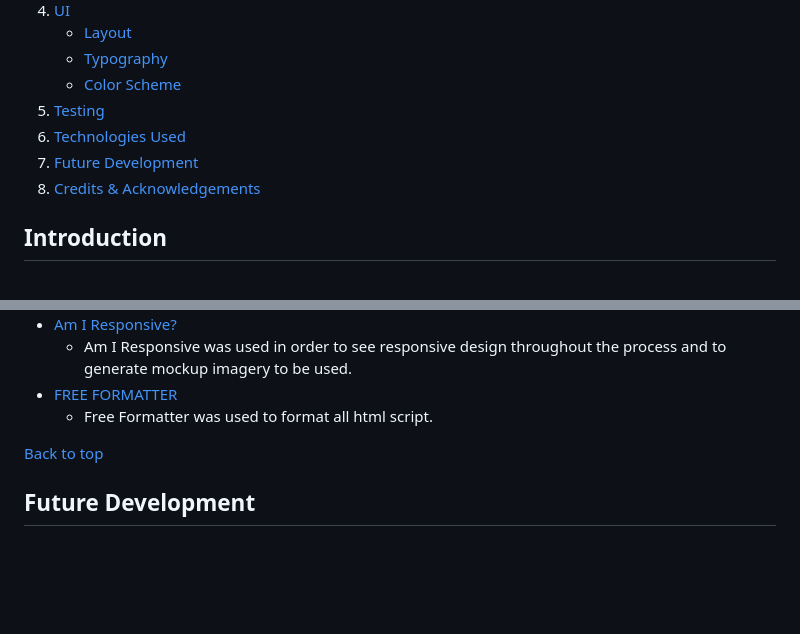
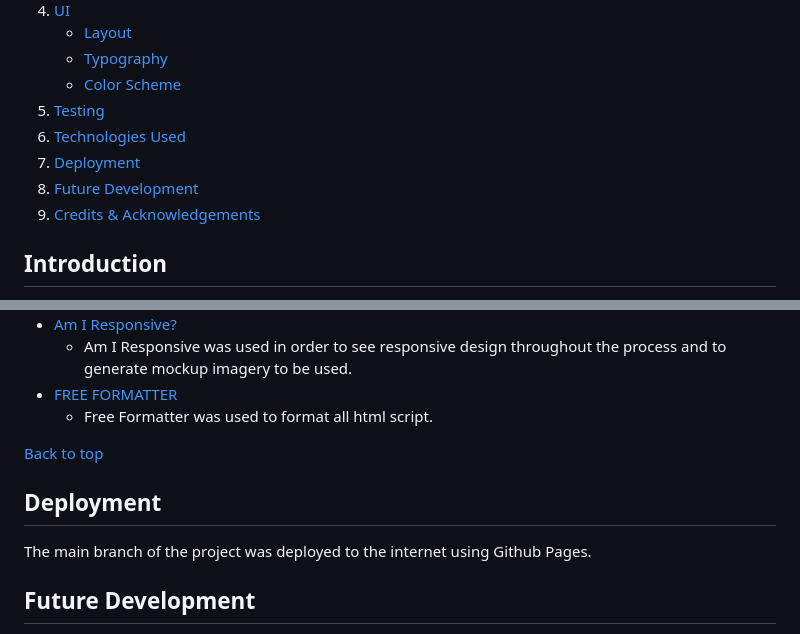
Before and after one commit to Code-Institute-Submissions/lisaloudness-milestone_project_1, a Markdown page: readme.md, 2 parts joined by grey strips. Drawn GitHub-style; blank space fills up the shorter version.

Commit message:
added deployment to readme

```diff
--- a/readme.md
+++ b/readme.md
@@ -16,8 +16,9 @@
    - [Color Scheme](#color-scheme)
 5. [Testing](#testing)
 6. [Technologies Used](#technologies-used)
-7. [Future Development](future-development)
-8. [Credits & Acknowledgements](#credits-&-acknowledgements)
+7. [Deployment](#deployment)
+8. [Future Development](future-development)
+9. [Credits & Acknowledgements](#credits-&-acknowledgements)
 
 
 ## **Introduction**
@@ -186,6 +187,9 @@ All testing performed for Milestone Project 1 can be found here:
 
 [Back to top](#victoria-park)
 
+## **Deployment**
+The main branch of the project was deployed to the internet using Github Pages.
+
 ## **Future Development**
 1. Known bug with {background:fixed} on IOS devices causing the background to appear zoomed.  As this was noted on Slack as a known bug, I did not attempt to troubleshoot.
 2. Embedd real-time Twitter and Facebook newsfeeds to the homepage.  Due to privacy settings on the groups, this could not be accomplished this time.
```
